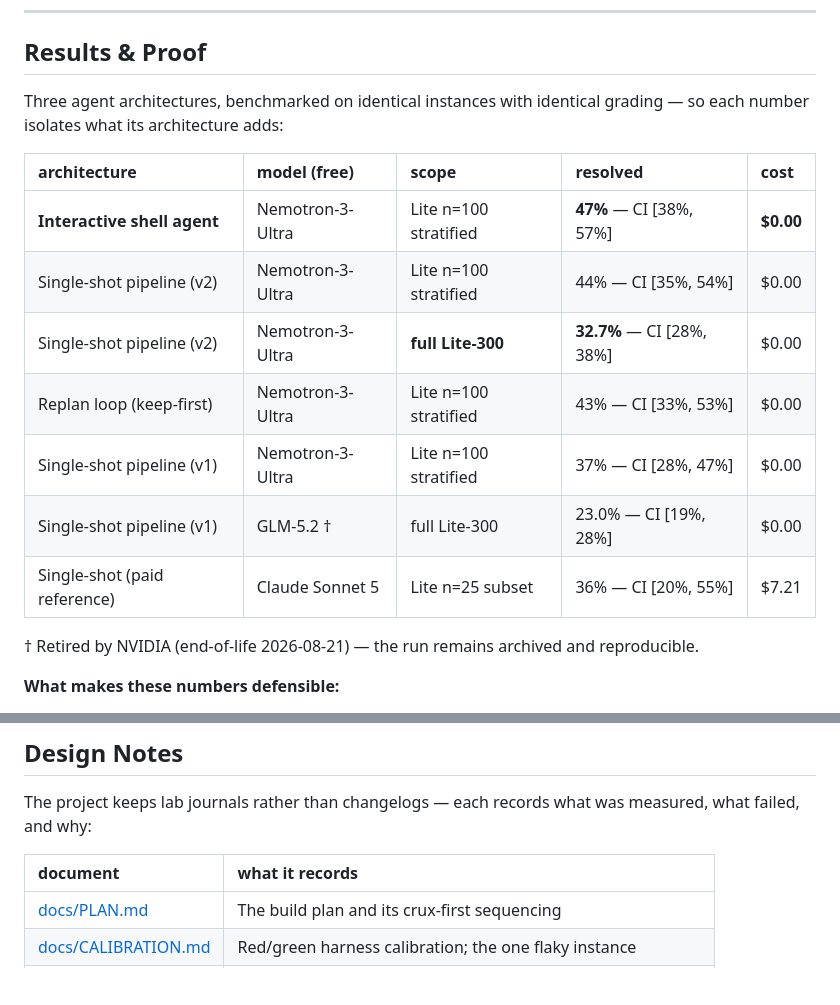
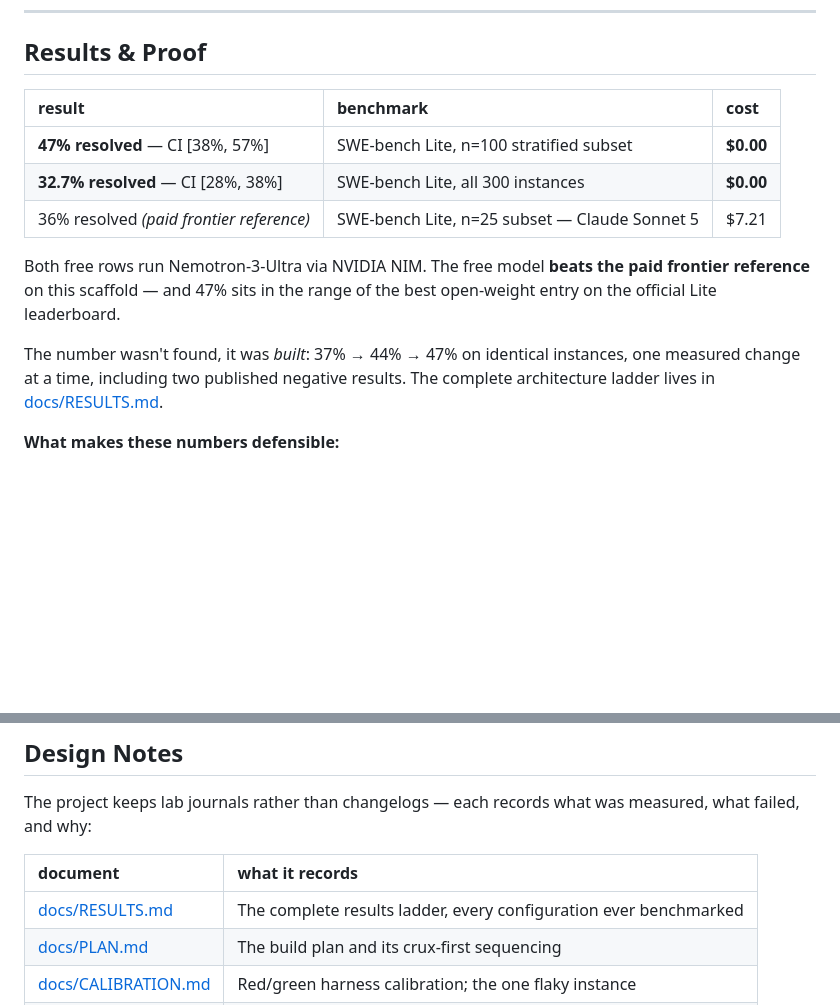
Before and after one commit to Sparshg3011/Fixpoint, a Markdown page: README.md, 2 parts joined by grey strips. Rendered like a GitHub page; blank space fills up the shorter version.

Commit message:
Slim down the results table

```diff
--- a/README.md
+++ b/README.md
@@ -38,20 +38,20 @@ open-weight model endpoints (NVIDIA NIM), from-scratch retrieval to final PR.
 
 ## Results & Proof
 
-Three agent architectures, benchmarked on identical instances with identical
-grading — so each number isolates what its architecture adds:
+| result | benchmark | cost |
+|:---|:---|:---|
+| **47% resolved** — CI [38%, 57%] | SWE-bench Lite, n=100 stratified subset | **$0.00** |
+| **32.7% resolved** — CI [28%, 38%] | SWE-bench Lite, all 300 instances | **$0.00** |
+| 36% resolved *(paid frontier reference)* | SWE-bench Lite, n=25 subset — Claude Sonnet 5 | $7.21 |
 
-| architecture | model (free) | scope | resolved | cost |
-|:---|:---|:---|:---|:---|
-| **Interactive shell agent** | Nemotron-3-Ultra | Lite n=100 stratified | **47%** — CI [38%, 57%] | **$0.00** |
-| Single-shot pipeline (v2) | Nemotron-3-Ultra | Lite n=100 stratified | 44% — CI [35%, 54%] | $0.00 |
-| Single-shot pipeline (v2) | Nemotron-3-Ultra | **full Lite-300** | **32.7%** — CI [28%, 38%] | $0.00 |
-| Replan loop (keep-first) | Nemotron-3-Ultra | Lite n=100 stratified | 43% — CI [33%, 53%] | $0.00 |
-| Single-shot pipeline (v1) | Nemotron-3-Ultra | Lite n=100 stratified | 37% — CI [28%, 47%] | $0.00 |
-| Single-shot pipeline (v1) | GLM-5.2 † | full Lite-300 | 23.0% — CI [19%, 28%] | $0.00 |
-| Single-shot (paid reference) | Claude Sonnet 5 | Lite n=25 subset | 36% — CI [20%, 55%] | $7.21 |
+Both free rows run Nemotron-3-Ultra via NVIDIA NIM. The free model **beats the
+paid frontier reference** on this scaffold — and 47% sits in the range of the
+best open-weight entry on the official Lite leaderboard.
 
-† Retired by NVIDIA (end-of-life 2026-08-21) — the run remains archived and reproducible.
+The number wasn't found, it was *built*: 37% → 44% → 47% on identical
+instances, one measured change at a time, including two published negative
+results. The complete architecture ladder lives in
+[docs/RESULTS.md](docs/RESULTS.md).
 
 **What makes these numbers defensible:**
 
@@ -253,6 +253,7 @@ measured, what failed, and why:
 
 | document | what it records |
 |:---|:---|
+| [docs/RESULTS.md](docs/RESULTS.md) | The complete results ladder, every configuration ever benchmarked |
 | [docs/PLAN.md](docs/PLAN.md) | The build plan and its crux-first sequencing |
 | [docs/CALIBRATION.md](docs/CALIBRATION.md) | Red/green harness calibration; the one flaky instance |
 | [docs/RETRIEVAL.md](docs/RETRIEVAL.md) | BM25 from scratch, recall taxonomy, the mention-ranking win |
```
Also changed, not shown: docs/RESULTS.md (added, +37 -0 lines).
